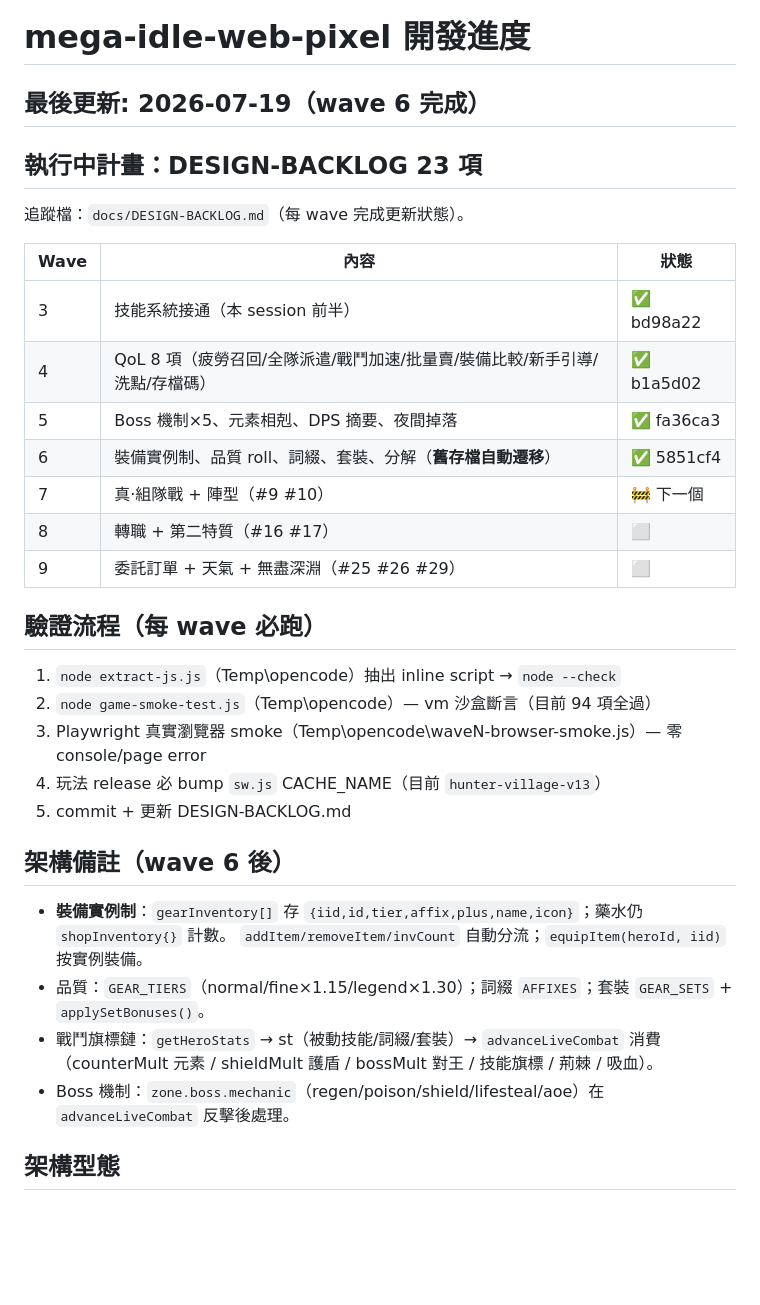
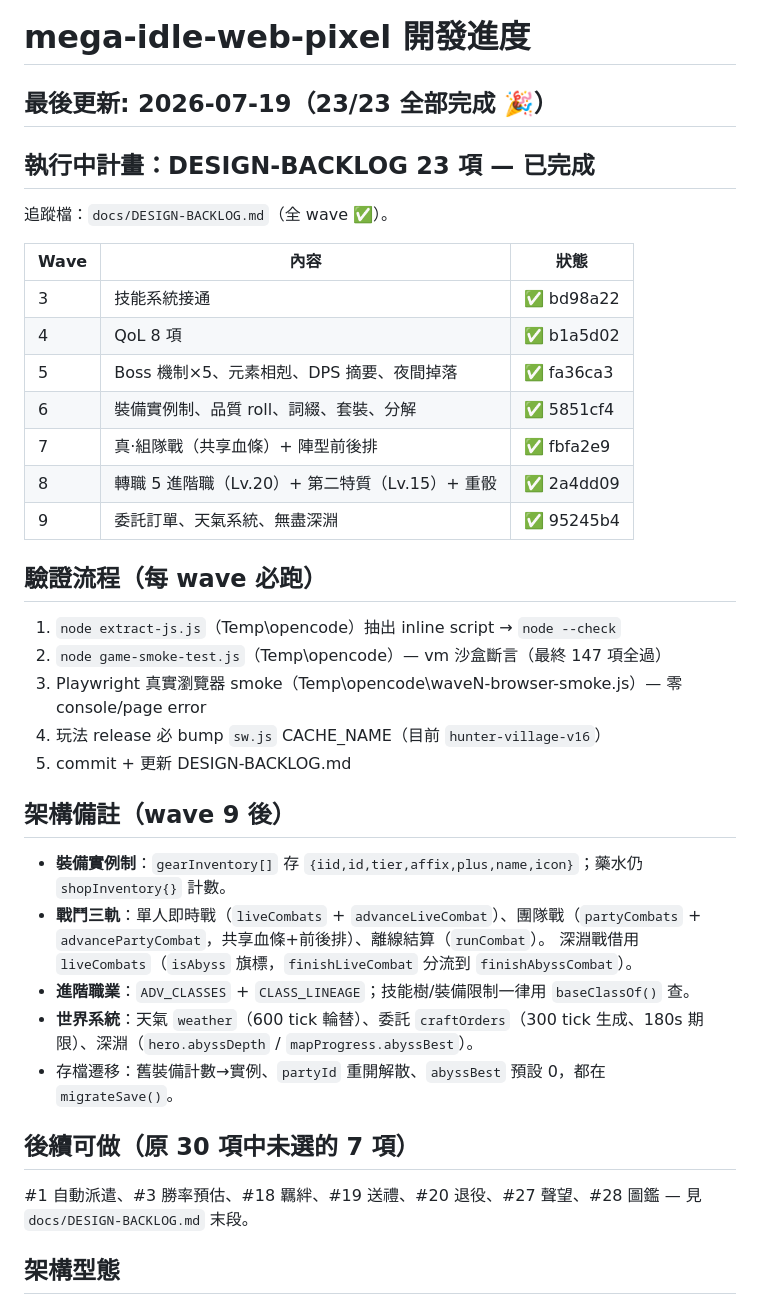
Before and after one commit to raywu089457-cmd/mega-idle-web-pixel, a Markdown page: memory/dev_progress.md, the part around the change. Rendered like a GitHub page; blank space fills up the shorter version.

Commit message:
docs: mark all 23 backlog items complete, update dev progress memory

```diff
--- a/memory/dev_progress.md
+++ b/memory/dev_progress.md
@@ -6,38 +6,42 @@ type: project
 
 # mega-idle-web-pixel 開發進度
 
-## 最後更新: 2026-07-19（wave 6 完成）
+## 最後更新: 2026-07-19（**23/23 全部完成** 🎉）
 
-## 執行中計畫：DESIGN-BACKLOG 23 項
+## 執行中計畫：DESIGN-BACKLOG 23 項 — 已完成
 
-追蹤檔：`docs/DESIGN-BACKLOG.md`（每 wave 完成更新狀態）。
+追蹤檔：`docs/DESIGN-BACKLOG.md`（全 wave ✅）。
 
 | Wave | 內容 | 狀態 |
 |------|------|------|
-| 3 | 技能系統接通（本 session 前半） | ✅ bd98a22 |
-| 4 | QoL 8 項（疲勞召回/全隊派遣/戰鬥加速/批量賣/裝備比較/新手引導/洗點/存檔碼） | ✅ b1a5d02 |
+| 3 | 技能系統接通 | ✅ bd98a22 |
+| 4 | QoL 8 項 | ✅ b1a5d02 |
 | 5 | Boss 機制×5、元素相剋、DPS 摘要、夜間掉落 | ✅ fa36ca3 |
-| 6 | 裝備實例制、品質 roll、詞綴、套裝、分解（**舊存檔自動遷移**） | ✅ 5851cf4 |
-| 7 | 真·組隊戰 + 陣型（#9 #10） | 🚧 下一個 |
-| 8 | 轉職 + 第二特質（#16 #17） | ⬜ |
-| 9 | 委託訂單 + 天氣 + 無盡深淵（#25 #26 #29） | ⬜ |
+| 6 | 裝備實例制、品質 roll、詞綴、套裝、分解 | ✅ 5851cf4 |
+| 7 | 真·組隊戰（共享血條）+ 陣型前後排 | ✅ fbfa2e9 |
+| 8 | 轉職 5 進階職（Lv.20）+ 第二特質（Lv.15）+ 重骰 | ✅ 2a4dd09 |
+| 9 | 委託訂單、天氣系統、無盡深淵 | ✅ 95245b4 |
 
 ## 驗證流程（每 wave 必跑）
 
 1. `node extract-js.js`（Temp\opencode）抽出 inline script → `node --check`
-2. `node game-smoke-test.js`（Temp\opencode）— vm 沙盒斷言（目前 94 項全過）
+2. `node game-smoke-test.js`（Temp\opencode）— vm 沙盒斷言（最終 147 項全過）
 3. Playwright 真實瀏覽器 smoke（Temp\opencode\waveN-browser-smoke.js）— 零 console/page error
-4. 玩法 release 必 bump `sw.js` CACHE_NAME（目前 `hunter-village-v13`）
+4. 玩法 release 必 bump `sw.js` CACHE_NAME（目前 `hunter-village-v16`）
 5. commit + 更新 DESIGN-BACKLOG.md
 
-## 架構備註（wave 6 後）
+## 架構備註（wave 9 後）
 
 - **裝備實例制**：`gearInventory[]` 存 `{iid,id,tier,affix,plus,name,icon}`；藥水仍 `shopInventory{}` 計數。
-  `addItem/removeItem/invCount` 自動分流；`equipItem(heroId, iid)` 按實例裝備。
-- 品質：`GEAR_TIERS`（normal/fine×1.15/legend×1.30）；詞綴 `AFFIXES`；套裝 `GEAR_SETS` + `applySetBonuses()`。
-- 戰鬥旗標鏈：`getHeroStats` → st（被動技能/詞綴/套裝）→ `advanceLiveCombat` 消費
-  （counterMult 元素 / shieldMult 護盾 / bossMult 對王 / 技能旗標 / 荊棘 / 吸血）。
-- Boss 機制：`zone.boss.mechanic`（regen/poison/shield/lifesteal/aoe）在 `advanceLiveCombat` 反擊後處理。
+- **戰鬥三軌**：單人即時戰（`liveCombats` + `advanceLiveCombat`）、團隊戰（`partyCombats` + `advancePartyCombat`，共享血條+前後排）、離線結算（`runCombat`）。
+  深淵戰借用 `liveCombats`（`isAbyss` 旗標，`finishLiveCombat` 分流到 `finishAbyssCombat`）。
+- **進階職業**：`ADV_CLASSES` + `CLASS_LINEAGE`；技能樹/裝備限制一律用 `baseClassOf()` 查。
+- **世界系統**：天氣 `weather`（600 tick 輪替）、委託 `craftOrders`（300 tick 生成、180s 期限）、深淵（`hero.abyssDepth` / `mapProgress.abyssBest`）。
+- 存檔遷移：舊裝備計數→實例、`partyId` 重開解散、`abyssBest` 預設 0，都在 `migrateSave()`。
+
+## 後續可做（原 30 項中未選的 7 項）
+
+#1 自動派遣、#3 勝率預估、#18 羈絆、#19 送禮、#20 退役、#27 聲望、#28 圖鑑 — 見 `docs/DESIGN-BACKLOG.md` 末段。
 
 ## 架構型態
 
```
Also changed, not shown: docs/DESIGN-BACKLOG.md (+4 -4 lines).
